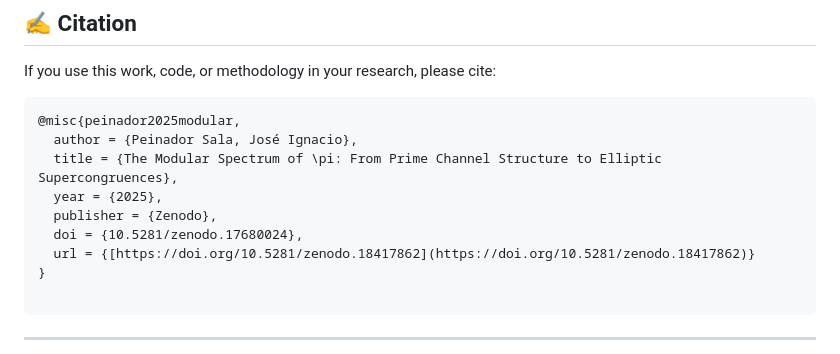
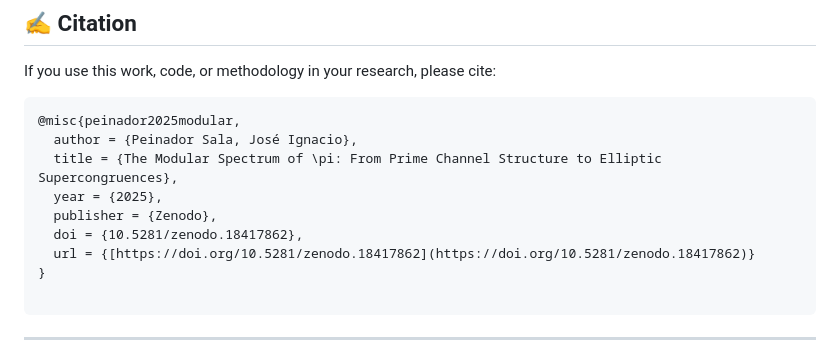
Before and after one commit to NachoPeinador/Espectro-Modular-Pi, a Markdown page: README.md, the part around the change. Drawn GitHub-style.

```diff
--- a/README.md
+++ b/README.md
@@ -214,7 +214,7 @@ If you use this work, code, or methodology in your research, please cite:
   title = {The Modular Spectrum of \pi: From Prime Channel Structure to Elliptic Supercongruences},
   year = {2025},
   publisher = {Zenodo},
-  doi = {10.5281/zenodo.17680024},
+  doi = {10.5281/zenodo.18417862},
   url = {[https://doi.org/10.5281/zenodo.18417862](https://doi.org/10.5281/zenodo.18417862)}
 }
 
```
